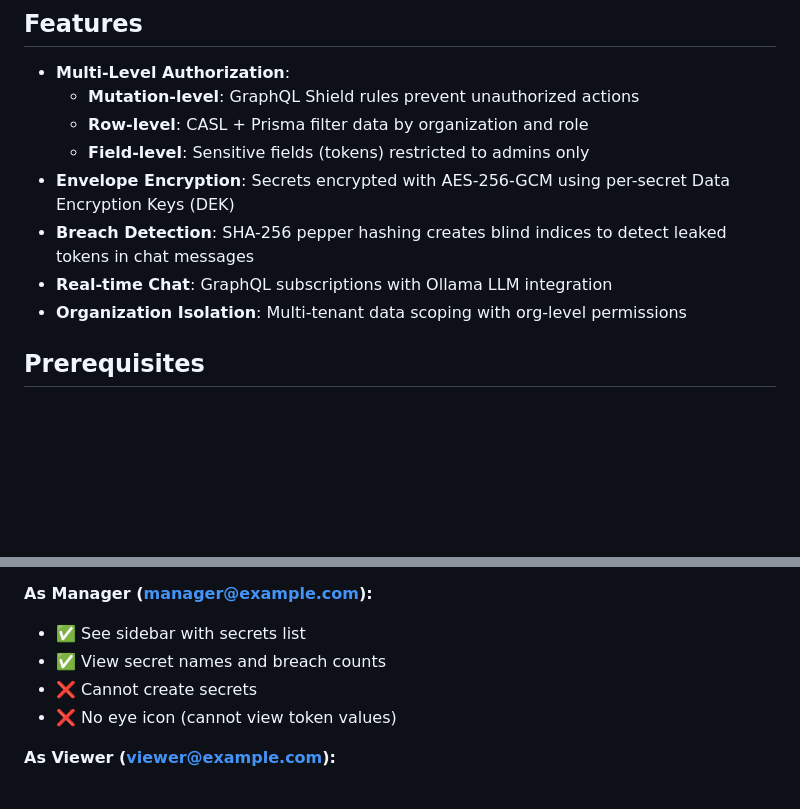
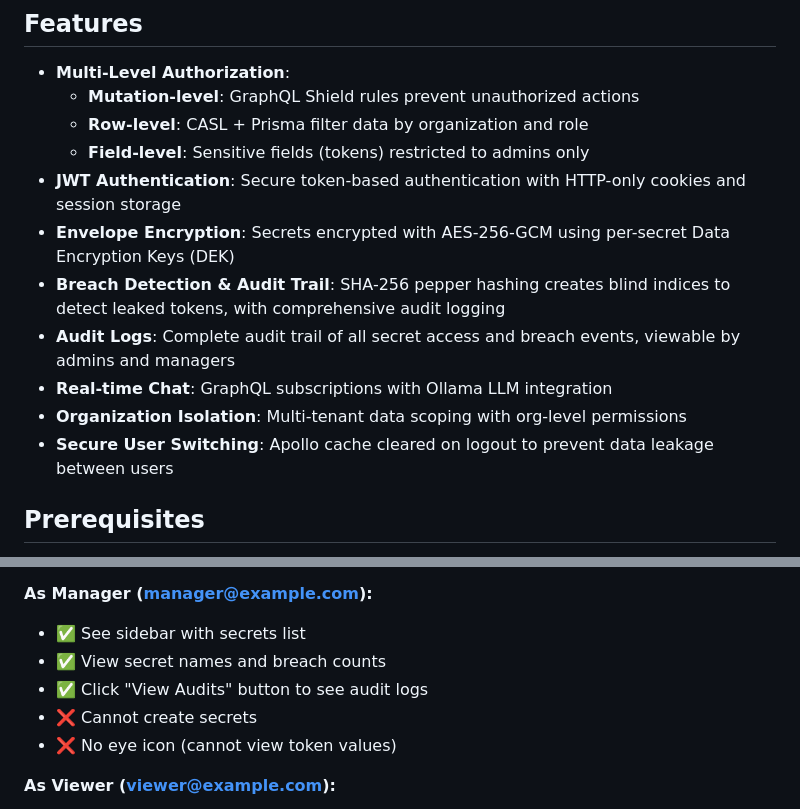
Before and after one commit to SwaeTech/interceptrx, a Markdown page: README-dev.md, 2 parts joined by grey strips. GitHub-like rendering; blank space fills up the shorter version.

```diff
--- a/README.md
+++ b/README-dev.md
@@ -10,10 +10,13 @@ A secure AI chat application demonstrating multi-level authorization with GraphQ
   - **Mutation-level**: GraphQL Shield rules prevent unauthorized actions
   - **Row-level**: CASL + Prisma filter data by organization and role
   - **Field-level**: Sensitive fields (tokens) restricted to admins only
+- **JWT Authentication**: Secure token-based authentication with HTTP-only cookies and session storage
 - **Envelope Encryption**: Secrets encrypted with AES-256-GCM using per-secret Data Encryption Keys (DEK)
-- **Breach Detection**: SHA-256 pepper hashing creates blind indices to detect leaked tokens in chat messages
+- **Breach Detection & Audit Trail**: SHA-256 pepper hashing creates blind indices to detect leaked tokens, with comprehensive audit logging
+- **Audit Logs**: Complete audit trail of all secret access and breach events, viewable by admins and managers
 - **Real-time Chat**: GraphQL subscriptions with Ollama LLM integration
 - **Organization Isolation**: Multi-tenant data scoping with org-level permissions
+- **Secure User Switching**: Apollo cache cleared on logout to prevent data leakage between users
 
 ## Prerequisites
 
@@ -144,6 +145,7 @@ Navigate to http://localhost:3000/login and sign in with any demo credential.
 
 - ✅ See sidebar with secrets list
 - ✅ View secret names and breach counts
+- ✅ Click "View Audits" button to see audit logs
 - ❌ Cannot create secrets
 - ❌ No eye icon (cannot view token values)
 
```
Also changed, not shown: other parts of README-dev.md (+46 -20 lines), README-model.md (added, +119 -0 lines).
